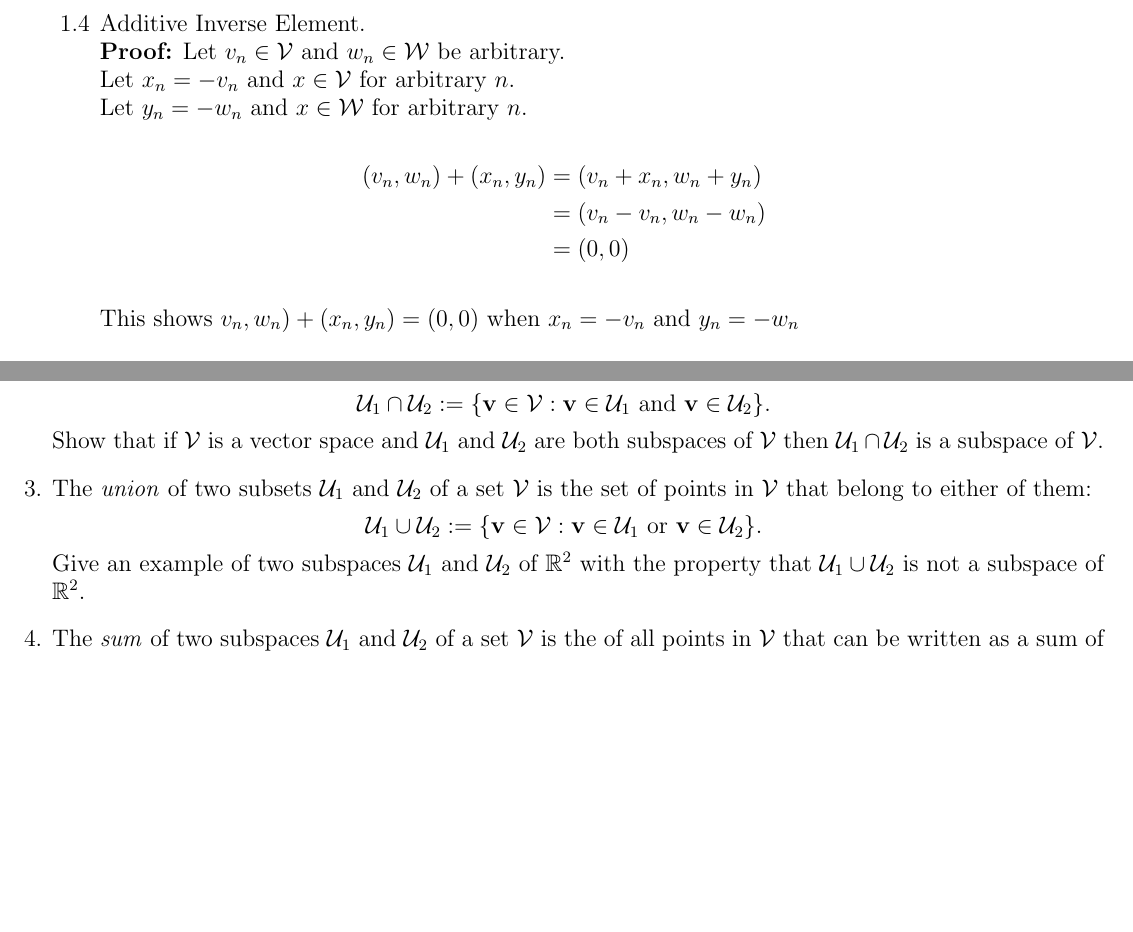
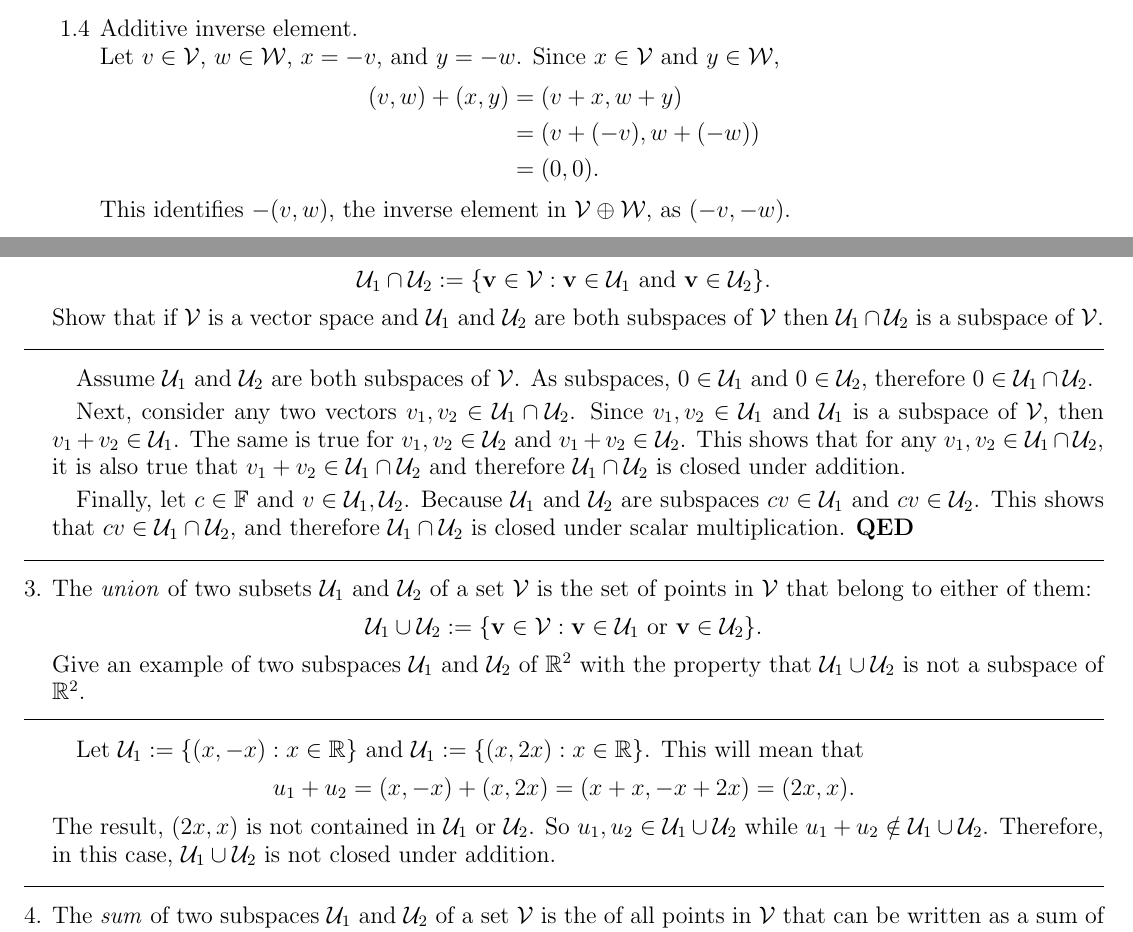
Before and after one commit to bhosley/Schoolwork, a LaTeX problem sheet (2022Q4 - Linear Algebra/HW1/HW1 - Hosley.tex): two parts of pages 2 and 3 of 3 before the commit and two parts of pages 1 and 3 of 3 after it, joined at a grey line, cut at the place of the change, the shorter picture padded with empty space. Compiled offline with pdfLaTeX.

Commit message:
Update HW1 - Hosley.tex

```diff
--- a/2022Q4 - Linear Algebra/HW1/HW1 - Hosley.tex
+++ b/2022Q4 - Linear Algebra/HW1/HW1 - Hosley.tex
@@ -127,15 +122,13 @@ Above we have seen that $\mathcal{V}\oplus\mathcal{W}$ satisfies the commutative
 
-	\item[1.4]  Additive Inverse Element. \\
-	\textbf{Proof:}
-	Let $v_n \in \mathcal{V}$ and $w_n \in \mathcal{W}$ be arbitrary. \\
-	Let $x_n = -v_n$ and $x\in \mathcal{V}$ for arbitrary $n$. \\
-	Let $y_n = -w_n$ and $x\in \mathcal{W}$ for arbitrary $n$.
+	\item[1.4]  Additive inverse element. \\
+	Let $v \in \mathcal{V}$, $w \in \mathcal{W}$, $x = -v$, and $y = -w$.
+	Since $x\in \mathcal{V}$ and $y\in \mathcal{W}$,
 	\begin{align*}
-			(v_n,w_n)+(x_n,y_n)
-		&= (v_n+x_n, w_n+y_n) \\
-		&= (v_n-v_n, w_n-w_n) \\
-		&= (0,0)
+			(v,w)+(x,y)
+		&= (v+x, w+y) \\
+		&= (v+(-v), w+(-w)) \\
+		&= (0,0).
 	\end{align*}
-	This shows $v_n,w_n)+(x_n,y_n) = (0,0)$ when $x_n = -v_n$ and $y_n = -w_n$ \\
+	 This identifies $-(v,w)$, the inverse element in $\mathcal{V}\oplus\mathcal{W}$, as $(-v,-w)$.\\
 
 	\item[1.5]  Compatibility of scalar multiplication with field multiplication. \\
@@ -184,7 +173,7 @@ Above we have seen that $\mathcal{V}\oplus\mathcal{W}$ satisfies the commutative
 		&= ((c_1+c_2)v,(c_1+c_2)w) \\
 		&= (c_1v+c_2v,c_1w+c_2w) \\
 		&= (c_1v,c_1w)+(c_2v,c_2w) \\
-		&= c_1(v,w)+C-2(v,w) \\
+		&= c_1(v,w)+C-2(v,w).
 	\end{align*}
 	Thus $(c_1+c_2)(v,w) = c_1(v,w)+c_2(v,w)$. \\
 
@@ -209,7 +201,32 @@ The \textit{intersection} of two subsets $\mathcal{U}_1$ and $\mathcal{U}_2$ of
 \end{equation*}
 Show that if $\mathcal{V}$ is a vector space and $\mathcal{U}_1$ and $\mathcal{U}_2$ are both subspaces of $\mathcal{V}$ then $\mathcal{U}_1\cap\mathcal{U}_2$ is a subspace of $\mathcal{V}$.\bigskip
 
-%%%%%%%%%%%%%%%%%%%%%%%%%%%%%%%%%%%%%%%%%%%%%%%%%%%%%%%%%%%%%%%%%%%%%%%%%%%%%%%%%%%%%%%%%%%%%%%%%%%%%%%%%%%%%%%%%%%%%%%%%%%%%%%%
+%%%%%%%%%%%%%%%%%%%%%%%%%%%%%%%%%%%%%%%%%%%%%%%%%%%%
+\hrule\bigskip
+
+Assume $\mathcal{U}_1$ and $\mathcal{U}_2$ are both subspaces of $\mathcal{V}$.
+As subspaces, $0\in\mathcal{U}_1$ and $0\in\mathcal{U}_2$,
+therefore $0\in\mathcal{U}_1\cap\mathcal{U}_2$.
+\smallskip
+
+Next, consider any two vectors $v_1,v_2\in\mathcal{U}_1\cap\mathcal{U}_2$.
+Since $v_1,v_2\in\mathcal{U}_1$ and $\mathcal{U}_1$ is a subspace of $\mathcal{V}$,
+then $v_1+v_2\in\mathcal{U}_1$.
+The same is true for $v_1,v_2\in\mathcal{U}_2$ and $v_1+v_2\in\mathcal{U}_2$.
+This shows that for any $v_1,v_2\in\mathcal{U}_1\cap\mathcal{U}_2$,
+it is also true that $v_1+v_2\in\mathcal{U}_1\cap\mathcal{U}_2$
+and therefore $\mathcal{U}_1\cap\mathcal{U}_2$ is closed under addition.
+\smallskip
+
+Finally, let $c\in\mathbb{F}$ and $v\in\mathcal{U}_1,\mathcal{U}_2$.
+Because $\mathcal{U}_1$ and $\mathcal{U}_2$ are subspaces
+$cv\in\mathcal{U}_1$ and $cv\in\mathcal{U}_2$.
+This shows that $cv\in\mathcal{U}_1\cap\mathcal{U}_2$,
+and therefore $\mathcal{U}_1\cap\mathcal{U}_2$ is closed under scalar multiplication.
+\textbf{QED}
+
+\bigskip\hrule\bigskip
+%%%%%%%%%%%%%%%%%%%%%%%%%%%%%%%%%%%%%%%%%%%%%%%%%%%%%%%%%%%%%%%%%%%%%%%%%%%%
 \item
 The \textit{union} of two subsets $\mathcal{U}_1$ and $\mathcal{U}_2$ of a set $\mathcal{V}$ is the set of points in $\mathcal{V}$ that belong to either of them:
 \begin{equation*}
@@ -217,7 +234,17 @@ The \textit{union} of two subsets $\mathcal{U}_1$ and $\mathcal{U}_2$ of a set $
 \end{equation*}
 Give an example of two subspaces $\mathcal{U}_1$ and $\mathcal{U}_2$ of $\mathbb{R}^2$ with the property that $\mathcal{U}_1\cup\mathcal{U}_2$ is not a subspace of $\mathbb{R}^2$.\bigskip
 
-%%%%%%%%%%%%%%%%%%%%%%%%%%%%%%%%%%%%%%%%%%%%%%%%%%%%%%%%%%%%%%%%%%%%%%%%%%%%%%%%%%%%%%%%%%%%%%%%%%%%%%%%%%%%%%%%%%%%%%%%%%%%%%%%
+%%%%%%%%%%%%%%%%%%%%%%%%%%%%%%%%%%%%%%%%%%%%%%%%%%%%
+\hrule\bigskip
+Let $\mathcal{U}_1 := \{(x,-x):x\in\mathbb{R}\}$ and $\mathcal{U}_1 := \{(x,2x):x\in\mathbb{R}\}$.
+This will mean that
+\begin{align*}
+	u_1 + u_2 = (x,-x)+(x,2x) = (x+x,-x+2x) = (2x,x).
+\end{align*}
+The result, $(2x,x)$ is not contained in $\mathcal{U}_1$ or $\mathcal{U}_2$.
+So $u_1, u_2 \in \mathcal{U}_1\cup\mathcal{U}_2$ while $u_1+ u_2 \notin \mathcal{U}_1\cup\mathcal{U}_2$. Therefore, in this case, $\mathcal{U}_1\cup\mathcal{U}_2$ is not closed under addition.
+\bigskip\hrule\bigskip
+%%%%%%%%%%%%%%%%%%%%%%%%%%%%%%%%%%%%%%%%%%%%%%%%%%%%%%%%%%%%%%%%%%%%%%%%%%%%
 \item
 The \textit{sum} of two subspaces $\mathcal{U}_1$ and $\mathcal{U}_2$ of a set $\mathcal{V}$ is the of all points in $\mathcal{V}$ that can be written as a sum of a vector in $\mathcal{U}_1$ with a vector in $\mathcal{U}_2$:
 \begin{equation*}
```
Also changed, not shown: 2022Q4 - Linear Algebra/HW1/HW1 - Hosley.tex (58 more changed lines).
